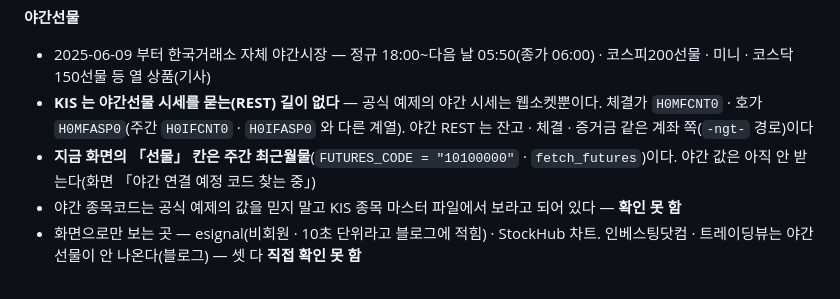
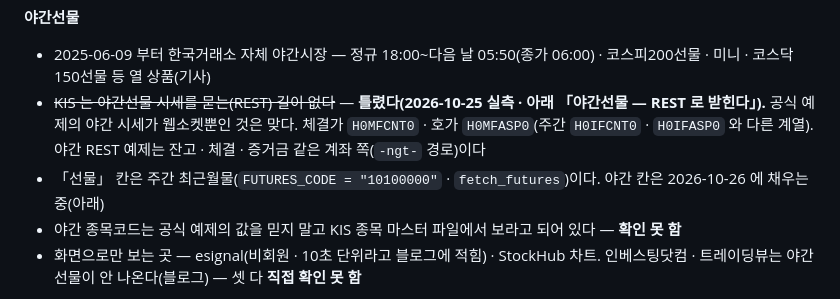
Before and after one commit to wornjs2003/kjcstudio, a Markdown page: holdings/docs/data-sources.md, the part around one of its changes. Drawn GitHub-style.

```diff
--- a/holdings/docs/data-sources.md
+++ b/holdings/docs/data-sources.md
@@ -137,8 +137,8 @@ HTS 는 윈도우 전용이고 맥용은 못 찾았습니다. 관심종목 화
 **야간선물**
 
 - 2025-06-09 부터 한국거래소 자체 야간시장 — 정규 18:00~다음 날 05:50(종가 06:00) · 코스피200선물 · 미니 · 코스닥150선물 등 열 상품(기사)
-- **KIS 는 야간선물 시세를 묻는(REST) 길이 없다** — 공식 예제의 야간 시세는 웹소켓뿐이다. 체결가 `H0MFCNT0` · 호가 `H0MFASP0`(주간 `H0IFCNT0` · `H0IFASP0` 와 다른 계열). 야간 REST 는 잔고 · 체결 · 증거금 같은 계좌 쪽(`-ngt-` 경로)이다
-- **지금 화면의 「선물」 칸은 주간 최근월물**(`FUTURES_CODE = "10100000"` · `fetch_futures`)이다. 야간 값은 아직 안 받는다(화면 「야간 연결 예정 코드 찾는 중」)
+- ~~KIS 는 야간선물 시세를 묻는(REST) 길이 없다~~ — **틀렸다(2026-10-25 실측 · 아래 「야간선물 — REST 로 받힌다」).** 공식 예제의 야간 시세가 웹소켓뿐인 것은 맞다. 체결가 `H0MFCNT0` · 호가 `H0MFASP0`(주간 `H0IFCNT0` · `H0IFASP0` 와 다른 계열). 야간 REST 예제는 잔고 · 체결 · 증거금 같은 계좌 쪽(`-ngt-` 경로)이다
+- 「선물」 칸은 주간 최근월물(`FUTURES_CODE = "10100000"` · `fetch_futures`)이다. 야간 칸은 2026-10-26 에 채우는 중(아래)
 - 야간 종목코드는 공식 예제의 값을 믿지 말고 KIS 종목 마스터 파일에서 보라고 되어 있다 — **확인 못 함**
 - 화면으로만 보는 곳 — esignal(비회원 · 10초 단위라고 블로그에 적힘) · StockHub 차트. 인베스팅닷컴 · 트레이딩뷰는 야간선물이 안 나온다(블로그) — 셋 다 **직접 확인 못 함**
 
```
Also changed, not shown: other parts of holdings/docs/data-sources.md (+37 -0 lines).
